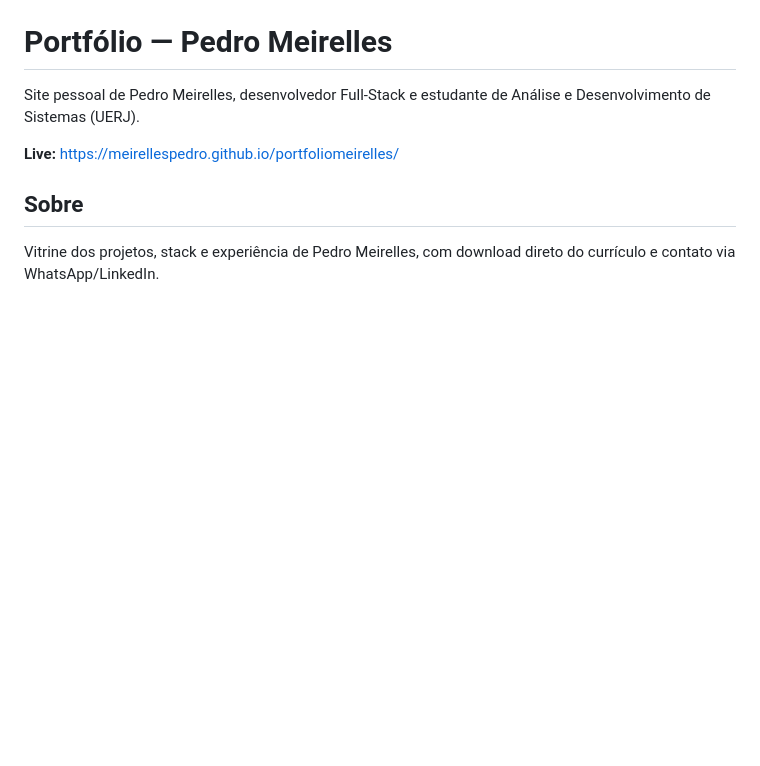
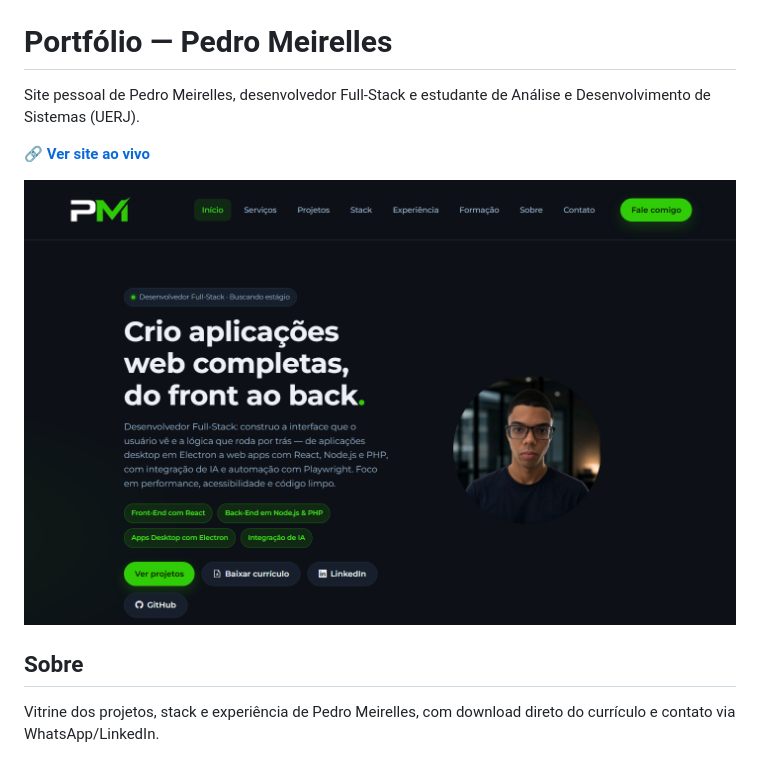
Before and after one commit to meirellespedro/portfoliomeirelles, a Markdown page: README.md, the part around one of its changes. GitHub-like rendering; pictures changed too: img/preview-hero.png (added); blank space fills up the shorter version.

Commit message:
docs: adiciona screenshot e ícones ao README do portfólio
Recrutador consegue ver a cara do site sem precisar abrir o link:
screenshot da hero section + ícones de stack (skill-icons) no lugar
de texto puro.

Co-Authored-By: Claude Sonnet 5 <noreply@anthropic.com>

```diff
--- a/README.md
+++ b/README.md
@@ -2,7 +2,9 @@
 
 Site pessoal de Pedro Meirelles, desenvolvedor Full-Stack e estudante de Análise e Desenvolvimento de Sistemas (UERJ).
 
-**Live:** https://meirellespedro.github.io/portfoliomeirelles/
+🔗 **[Ver site ao vivo](https://meirellespedro.github.io/portfoliomeirelles/)**
+
+![Preview do portfólio](img/preview-hero.png)
 
 ## Sobre
 
```
Also changed, not shown: other parts of README.md (+2 -0 lines).
